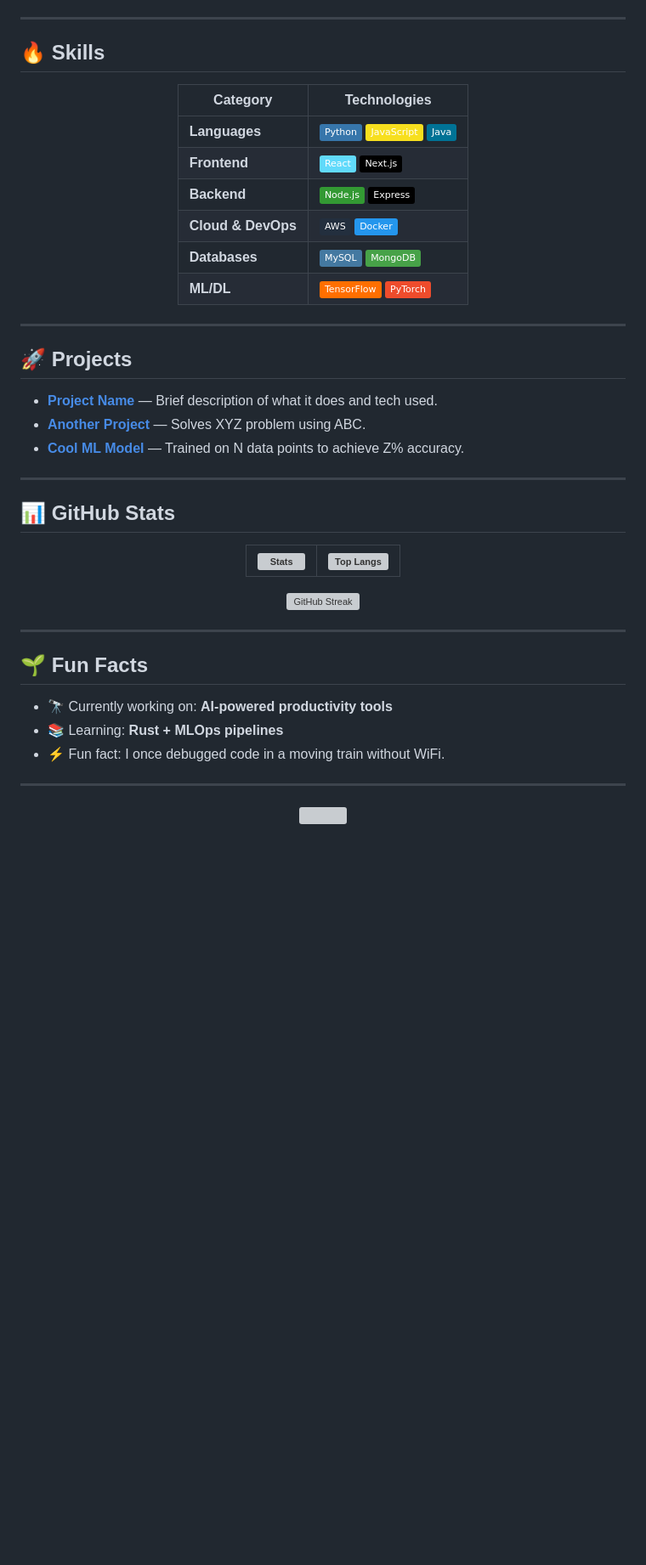
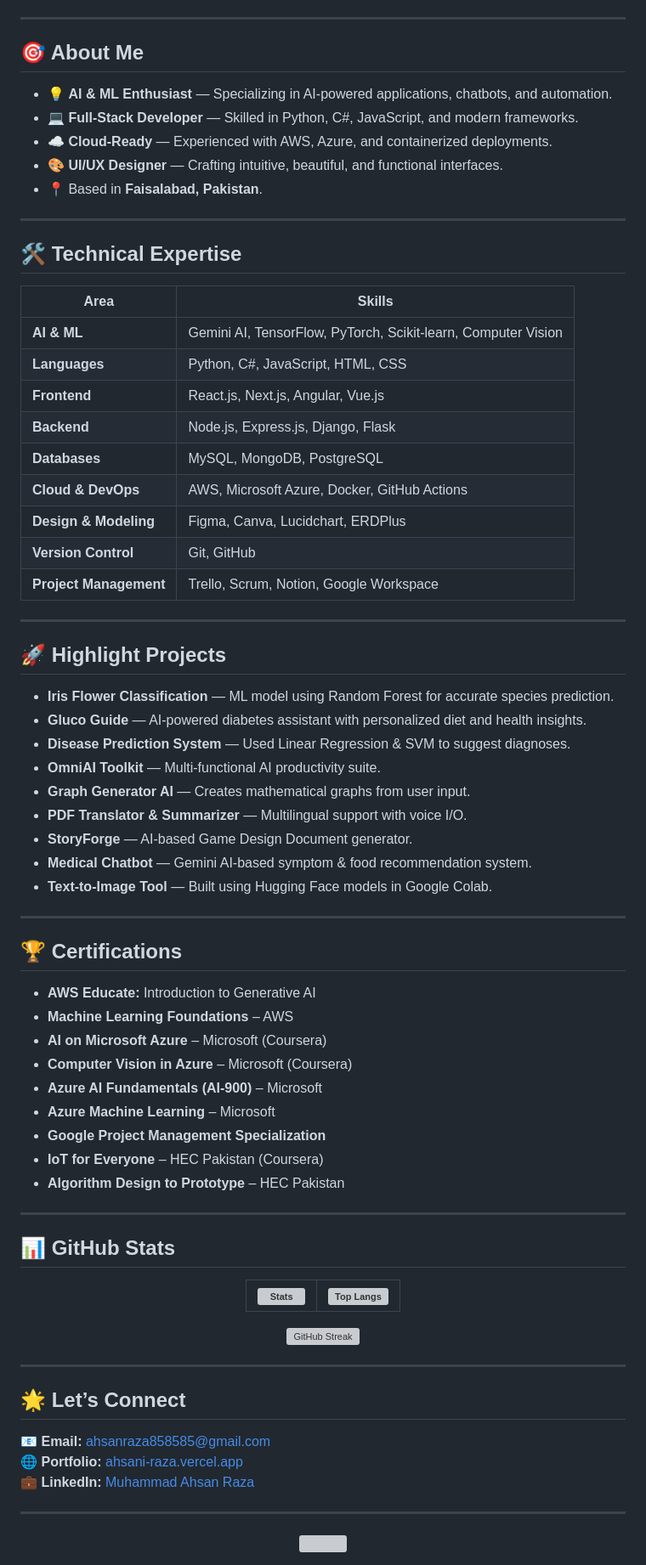
Before and after one commit to Ahsaniss/Ahsaniss, a Markdown page: README.md, the part around the change printed below. Shown: that part at 85% size. Drawn GitHub-style; badges without logos; blank space fills up the shorter version; grey boxes are pictures that could not be loaded.

```diff
--- a/README.md
+++ b/README.md
@@ -30,26 +19,53 @@
 
 ---
 
-## 🔥 Skills
-<div align="center">
-
-| **Category**         | **Technologies** |
-|----------------------|------------------|
-| **Languages**        | ![Python](https://img.shields.io/badge/Python-3776AB?logo=python&logoColor=white) ![JavaScript](https://img.shields.io/badge/JavaScript-F7DF1E?logo=javascript&logoColor=black) ![Java](https://img.shields.io/badge/Java-007396?logo=java&logoColor=white) |
-| **Frontend**         | ![React](https://img.shields.io/badge/React-61DAFB?logo=react&logoColor=black) ![Next.js](https://img.shields.io/badge/Next.js-000000?logo=nextdotjs&logoColor=white) |
-| **Backend**          | ![Node.js](https://img.shields.io/badge/Node.js-339933?logo=nodedotjs&logoColor=white) ![Express](https://img.shields.io/badge/Express-000000?logo=express&logoColor=white) |
-| **Cloud & DevOps**   | ![AWS](https://img.shields.io/badge/AWS-232F3E?logo=amazonaws&logoColor=white) ![Docker](https://img.shields.io/badge/Docker-2496ED?logo=docker&logoColor=white) |
-| **Databases**        | ![MySQL](https://img.shields.io/badge/MySQL-4479A1?logo=mysql&logoColor=white) ![MongoDB](https://img.shields.io/badge/MongoDB-47A248?logo=mongodb&logoColor=white) |
-| **ML/DL**            | ![TensorFlow](https://img.shields.io/badge/TensorFlow-FF6F00?logo=tensorflow&logoColor=white) ![PyTorch](https://img.shields.io/badge/PyTorch-EE4C2C?logo=pytorch&logoColor=white) |
-
-</div>
+## 🎯 About Me
+- 💡 **AI & ML Enthusiast** — Specializing in AI-powered applications, chatbots, and automation.
+- 💻 **Full-Stack Developer** — Skilled in Python, C#, JavaScript, and modern frameworks.
+- ☁️ **Cloud-Ready** — Experienced with AWS, Azure, and containerized deployments.
+- 🎨 **UI/UX Designer** — Crafting intuitive, beautiful, and functional interfaces.
+- 📍 Based in **Faisalabad, Pakistan**.
 
 ---
 
-## 🚀 Projects
-- **[Project Name](https://github.com/yourusername/project)** — Brief description of what it does and tech used.
-- **[Another Project](https://github.com/yourusername/project2)** — Solves XYZ problem using ABC.
-- **[Cool ML Model](https://github.com/yourusername/project3)** — Trained on N data points to achieve Z% accuracy.
+## 🛠️ Technical Expertise
+| Area | Skills |
+|------|--------|
+| **AI & ML** | Gemini AI, TensorFlow, PyTorch, Scikit-learn, Computer Vision |
+| **Languages** | Python, C#, JavaScript, HTML, CSS |
+| **Frontend** | React.js, Next.js, Angular, Vue.js |
+| **Backend** | Node.js, Express.js, Django, Flask |
+| **Databases** | MySQL, MongoDB, PostgreSQL |
+| **Cloud & DevOps** | AWS, Microsoft Azure, Docker, GitHub Actions |
+| **Design & Modeling** | Figma, Canva, Lucidchart, ERDPlus |
+| **Version Control** | Git, GitHub |
+| **Project Management** | Trello, Scrum, Notion, Google Workspace |
+
+---
+
+## 🚀 Highlight Projects
+- **Iris Flower Classification** — ML model using Random Forest for accurate species prediction.
+- **Gluco Guide** — AI-powered diabetes assistant with personalized diet and health insights.
+- **Disease Prediction System** — Used Linear Regression & SVM to suggest diagnoses.
+- **OmniAI Toolkit** — Multi-functional AI productivity suite.
+- **Graph Generator AI** — Creates mathematical graphs from user input.
+- **PDF Translator & Summarizer** — Multilingual support with voice I/O.
+- **StoryForge** — AI-based Game Design Document generator.
+- **Medical Chatbot** — Gemini AI-based symptom & food recommendation system.
+- **Text-to-Image Tool** — Built using Hugging Face models in Google Colab.
+
+---
+
+## 🏆 Certifications
+- **AWS Educate:** Introduction to Generative AI
+- **Machine Learning Foundations** – AWS
+- **AI on Microsoft Azure** – Microsoft (Coursera)
+- **Computer Vision in Azure** – Microsoft (Coursera)
+- **Azure AI Fundamentals (AI-900)** – Microsoft
+- **Azure Machine Learning** – Microsoft
+- **Google Project Management Specialization**
+- **IoT for Everyone** – HEC Pakistan (Coursera)
+- **Algorithm Design to Prototype** – HEC Pakistan
 
 ---
 
@@ -65,10 +81,10 @@
 
 ---
 
-## 🌱 Fun Facts
-- 🔭 Currently working on: **AI-powered productivity tools**
-- 📚 Learning: **Rust + MLOps pipelines**
-- ⚡ Fun fact: I once debugged code in a moving train without WiFi.
+## 🌟 Let’s Connect
+📧 **Email:** [ahsanraza858585@gmail.com](mailto:ahsanraza858585@gmail.com)
+🌐 **Portfolio:** [ahsani-raza.vercel.app](https://ahsani-raza.vercel.app/)
+💼 **LinkedIn:** [Muhammad Ahsan Raza](https://linkedin.com/in/muhammad-ahsan-raza)
 
 ---
 
```
Also changed, not shown: other parts of README.md (+11 -23 lines).
